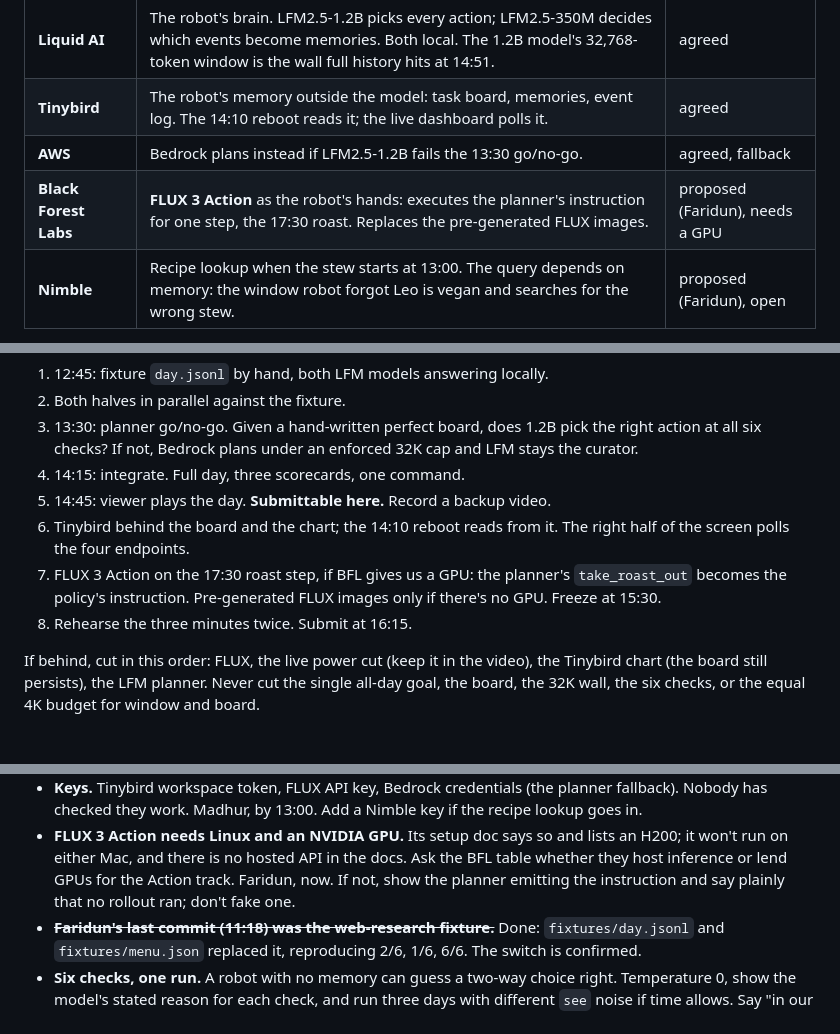
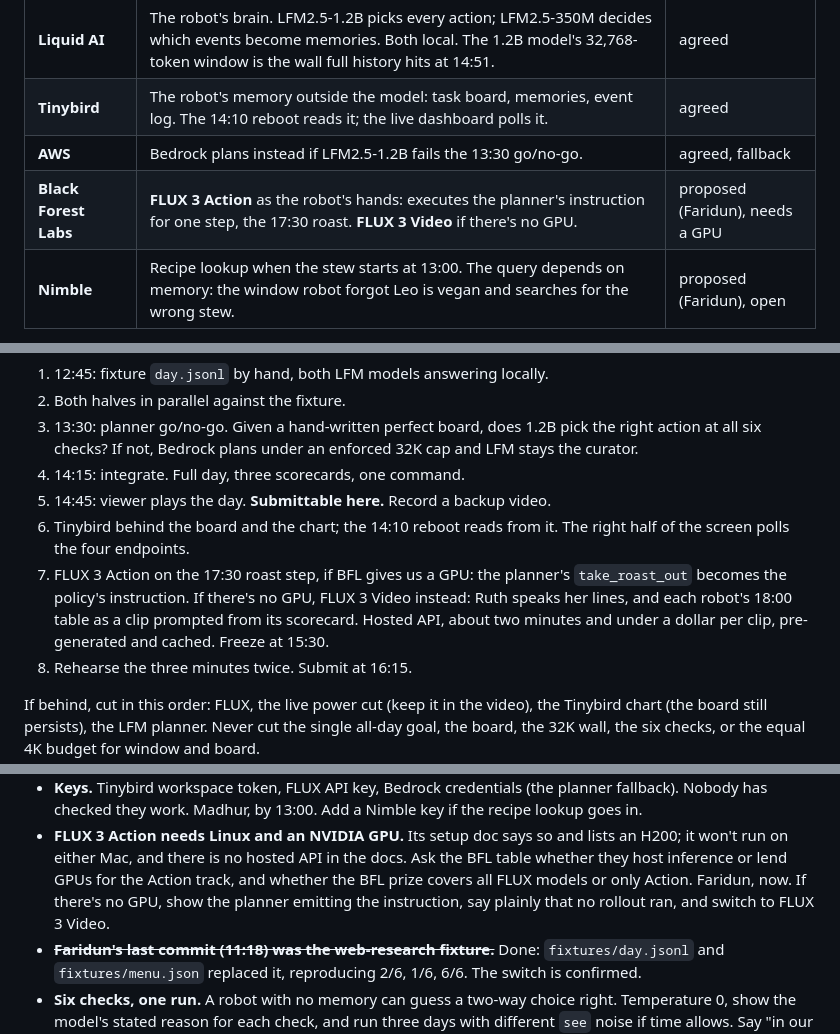
Before and after one commit to sageox/long-horizon-hack, a Markdown page: PLAN.md, 3 parts joined by grey strips. Rendered like a GitHub page; blank space fills up the shorter version.

Commit message:
docs: FLUX 3 Video as the no-GPU fallback for Black Forest Labs
Keeps PLAN.md consistent with the updated dinner-at-six page.

Co-Authored-By: Claude Opus 5.5 <noreply@anthropic.com>
SageOx-Session: https://sageox.ai/c/ses_01a0da01-62a4-7ebd-894d-80c42b323f33

```diff
--- a/PLAN.md
+++ b/PLAN.md
@@ -32,7 +32,7 @@ tablecloth on the table, seven places, roast out on time, stew salted once.
 | **Liquid AI** | The robot's brain. LFM2.5-1.2B picks every action; LFM2.5-350M decides which events become memories. Both local. The 1.2B model's 32,768-token window is the wall full history hits at 14:51. | agreed |
 | **Tinybird** | The robot's memory outside the model: task board, memories, event log. The 14:10 reboot reads it; the live dashboard polls it. | agreed |
 | **AWS** | Bedrock plans instead if LFM2.5-1.2B fails the 13:30 go/no-go. | agreed, fallback |
-| **Black Forest Labs** | **FLUX 3 Action** as the robot's hands: executes the planner's instruction for one step, the 17:30 roast. Replaces the pre-generated FLUX images. | proposed (Faridun), needs a GPU |
+| **Black Forest Labs** | **FLUX 3 Action** as the robot's hands: executes the planner's instruction for one step, the 17:30 roast. **FLUX 3 Video** if there's no GPU. | proposed (Faridun), needs a GPU |
 | **Nimble** | Recipe lookup when the stew starts at 13:00. The query depends on memory: the window robot forgot Leo is vegan and searches for the wrong stew. | proposed (Faridun), open |
 
 **Why FLUX 3 Action fits.** It is a 7B robot policy: camera frames, joint state
@@ -165,8 +165,10 @@ laptop, so pitch the 32K wall, not slow reactions.
 6. Tinybird behind the board and the chart; the 14:10 reboot reads from it.
    The right half of the screen polls the four endpoints.
 7. FLUX 3 Action on the 17:30 roast step, if BFL gives us a GPU: the planner's
-   `take_roast_out` becomes the policy's instruction. Pre-generated FLUX images
-   only if there's no GPU. Freeze at 15:30.
+   `take_roast_out` becomes the policy's instruction. If there's no GPU, FLUX 3
+   Video instead: Ruth speaks her lines, and each robot's 18:00 table as a clip
+   prompted from its scorecard. Hosted API, about two minutes and under a dollar
+   per clip, pre-generated and cached. Freeze at 15:30.
 8. Rehearse the three minutes twice. Submit at 16:15.
 
 If behind, cut in this order: FLUX, the live power cut (keep it in the video),
@@ -190,8 +192,9 @@ Checked at 12:40. Each has an owner and a time.
 - **FLUX 3 Action needs Linux and an NVIDIA GPU.** Its setup doc says so and
   lists an H200; it won't run on either Mac, and there is no hosted API in the
   docs. Ask the BFL table whether they host inference or lend GPUs for the
-  Action track. Faridun, now. If not, show the planner emitting the
-  instruction and say plainly that no rollout ran; don't fake one.
+  Action track, and whether the BFL prize covers all FLUX models or only
+  Action. Faridun, now. If there's no GPU, show the planner emitting the
+  instruction, say plainly that no rollout ran, and switch to FLUX 3 Video.
 - ~~**Faridun's last commit (11:18) was the web-research fixture.**~~ Done:
   `fixtures/day.jsonl` and `fixtures/menu.json` replaced it, reproducing
   2/6, 1/6, 6/6. The switch is confirmed.
```
